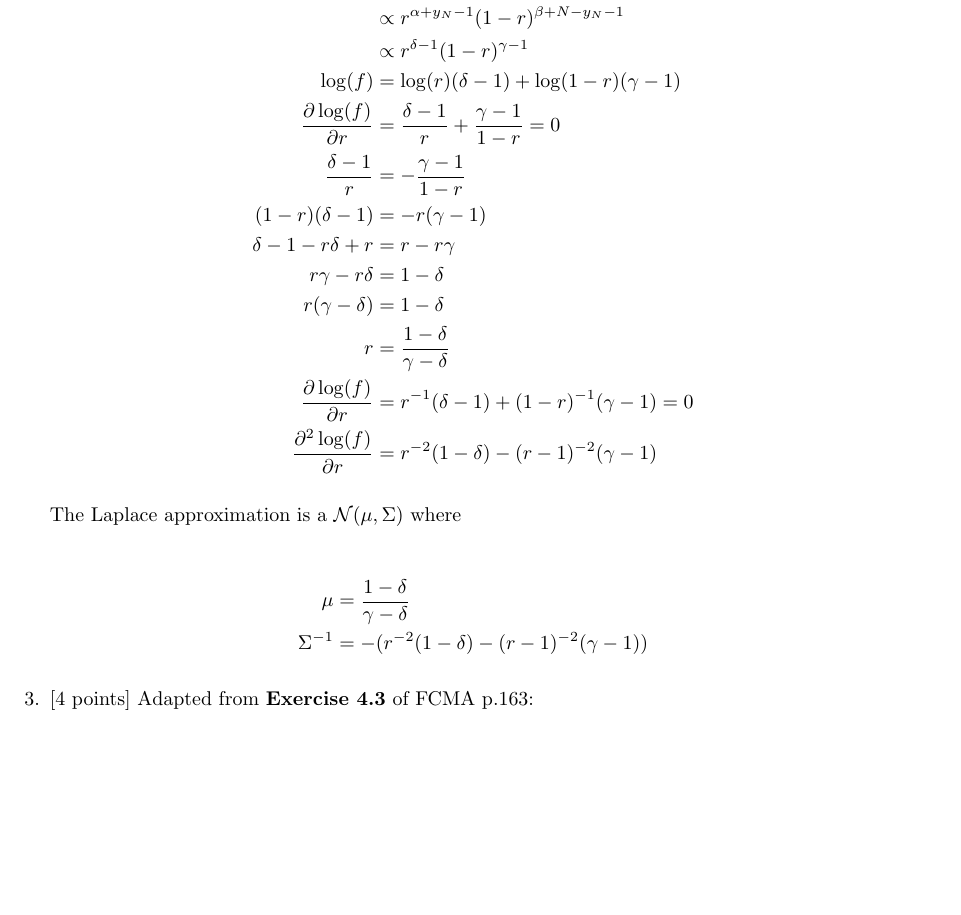
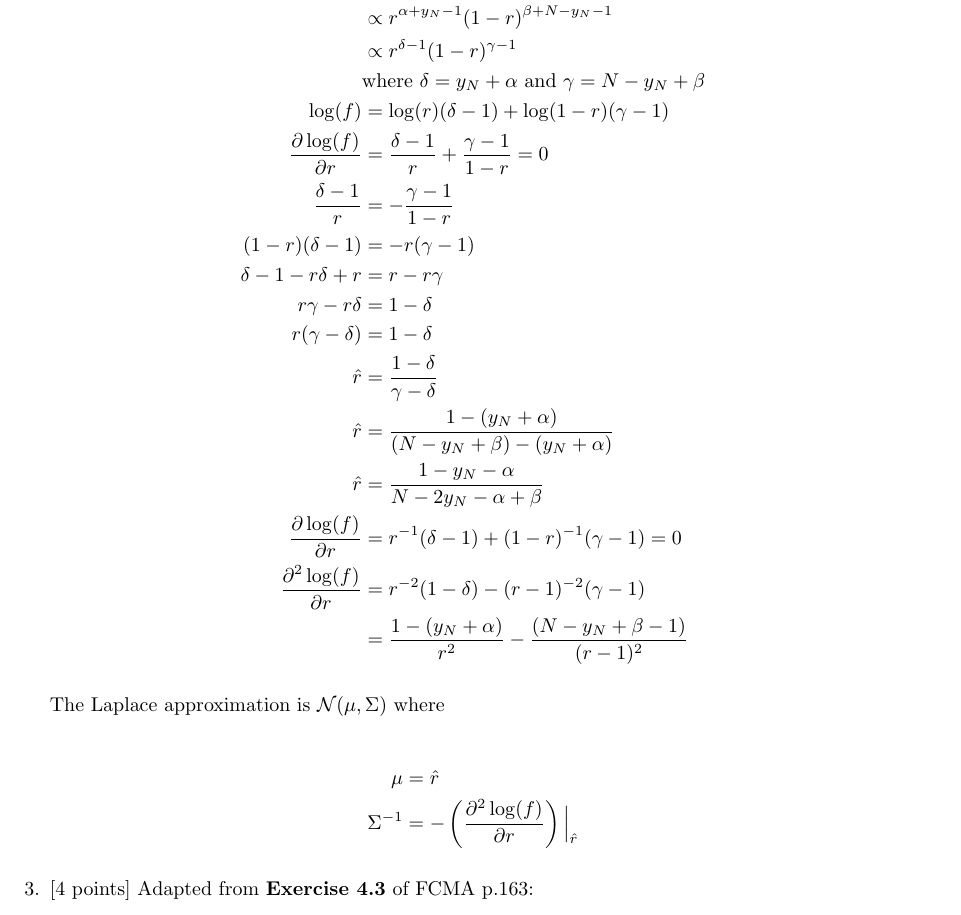
Before and after one commit to kyclark/info521, a LaTeX problem sheet (homework/04/hw-04-youens-clark.tex): part of page 3 of 6, cut so that both start at the same text, the shorter picture padded with empty space. Compiled offline with pdfLaTeX.

Commit message:
going to bed

```diff
--- a/homework/04/hw-04-youens-clark.tex
+++ b/homework/04/hw-04-youens-clark.tex
@@ -305,6 +305,8 @@ f &= p(r|\alpha, \beta) p(y|r,N)
 \\
 &\propto r^{\delta - 1}(1 -r)^{\gamma - 1}
 \\
+&\text{where $\delta = y_N + \alpha$ and $\gamma = N - y_N + \beta$}
+\\
 \log(f) &= \log(r)(\delta - 1) + \log(1 - r)(\gamma - 1)
 \\
 \frac{\partial \log(f)}{\partial r}
@@ -320,22 +322,28 @@ r \gamma - r \delta &= 1 - \delta
 \\
 r (\gamma - \delta) &= 1 - \delta
 \\
-r &= \frac{1 - \delta}{\gamma - \delta}
+\hat{r} &= \frac{1 - \delta}{\gamma - \delta}
+\\
+\hat{r} &= \frac{1 - (y_N + \alpha)}{(N - y_N + \beta) - (y_N + \alpha)}
+\\
+\hat{r} &= \frac{1 - y_N - \alpha}{N - 2 y_N - \alpha + \beta}
 \\
 \frac{\partial \log(f)}{\partial r} &= r^{-1}(\delta - 1) + (1 - r)^{-1}(\gamma - 1) = 0
 \\
 \frac{\partial^2 \log(f)}{\partial r}
 &= r^{-2}(1 - \delta) - (r - 1)^{-2}(\gamma - 1)
+\\
+&= \frac{1 - (y_N + \alpha)}{r^2} - \frac{(N - y_N + \beta - 1)}{(r - 1)^2}
 \end{aligned}
 \end{eqnarray*}
 
-The Laplace approximation is a $\mathcal{N}(\mu, \Sigma)$ where
+The Laplace approximation is $\mathcal{N}(\mu, \Sigma)$ where
 
 \begin{eqnarray*}
 \begin{aligned}
-\mu &=  \frac{1 - \delta}{\gamma - \delta}
+\mu &= \hat{r}
 \\
-\Sigma^{-1} &= -(r^{-2}(1 - \delta) - (r - 1)^{-2}(\gamma - 1))
+\Sigma^{-1} &= - \left( \frac{\partial^2 \log(f)}{\partial r} \right) \Big|_{\hat{r}}
 \end{aligned}
 \end{eqnarray*}
 
```
Also changed, not shown: homework/04/hw-04-youens-clark.pdf.
